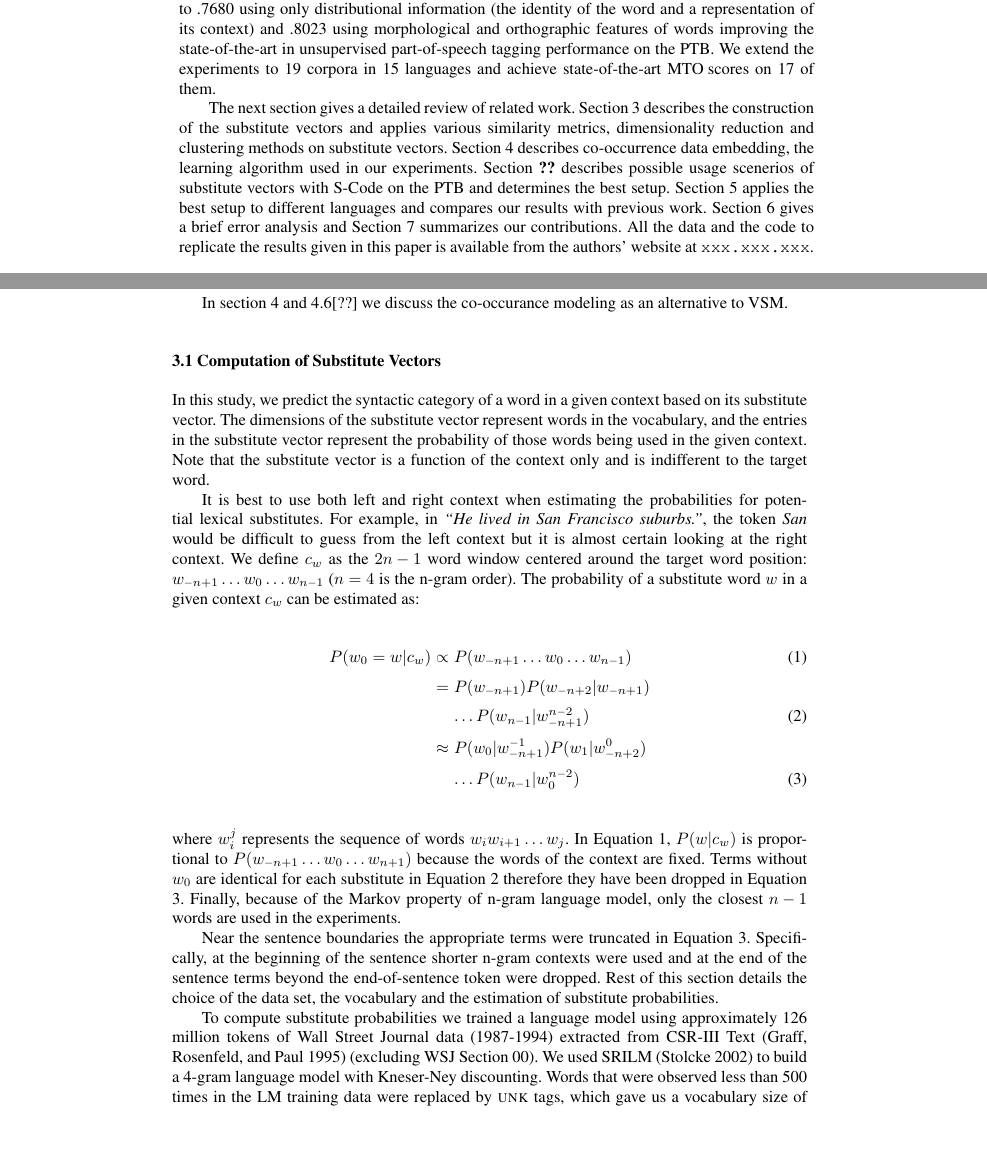
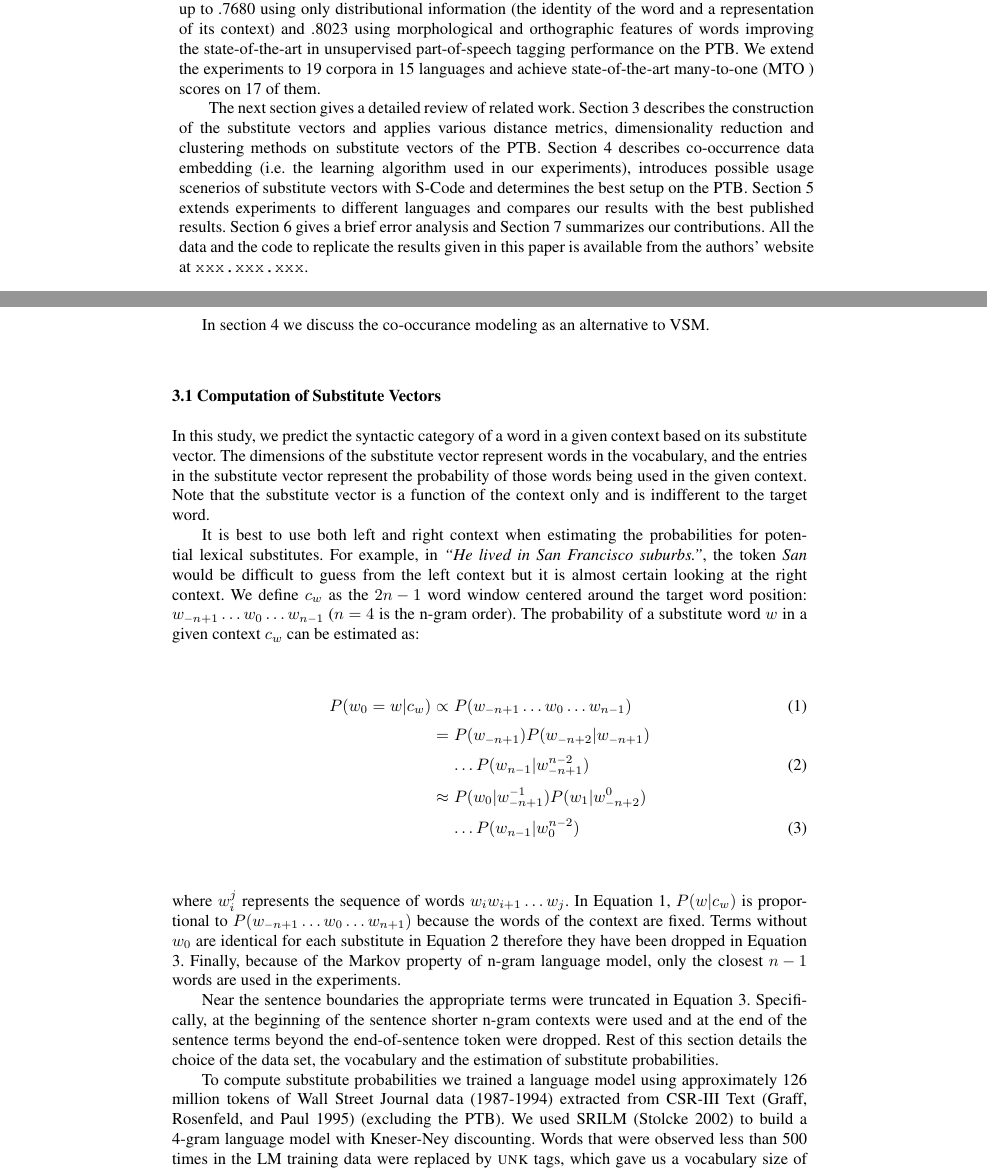
Before and after one commit to ai-ku/upos, a LaTeX document (papers/cl2012/cl/posind_cl.tex, which reads papers/cl2012/cl/introduction.tex, papers/cl2012/cl/substitute.tex): two parts of pages 3 and 6 of 24 before the commit and two parts of pages 5 and 8 of 26 after it, joined at a grey line, cut so that both start at the same text, the shorter picture padded with empty space. Compiled offline with pdfLaTeX.

Commit message:
minor updates

```diff
--- a/papers/cl2012/cl/introduction.tex
+++ b/papers/cl2012/cl/introduction.tex
@@ -108,22 +108,23 @@ information (the identity of the word and a representation of its
 context) and .8023 using morphological and orthographic features of
 words improving the state-of-the-art in unsupervised part-of-speech
 tagging performance on the PTB.  We extend the experiments to 19
-corpora in 15 languages and achieve state-of-the-art \mto scores on 17
-of them.
+corpora in 15 languages and achieve state-of-the-art many-to-one
+(\mto) scores on 17 of them.
 
 The next section gives a detailed review of related work.
 Section~\ref{sec:subthr} describes the construction of the substitute
-vectors and applies various similarity metrics, dimensionality
-reduction and clustering methods on substitute vectors.
-Section~\ref{sec:code} describes co-occurrence data embedding, the
-learning algorithm used in our experiments.  Section~\ref{sec:exp}
-describes possible usage scenerios of substitute vectors with S-Code
-on the PTB and determines the best setup.  Section~\ref{sec:multilang}
-applies the best setup to different languages and compares our results
-with previous work.  Section~\ref{sec:discuss} gives a brief error
-analysis and Section~\ref{sec:contrib} summarizes our contributions.
-All the data and the code to replicate the results given in this paper
-is available from the authors' website at \mbox{\url{xxx.xxx.xxx}}.
+vectors and applies various distance metrics, dimensionality reduction
+and clustering methods on substitute vectors of the PTB.
+Section~\ref{sec:code} describes co-occurrence data embedding
+(i.e. the learning algorithm used in our experiments), introduces
+possible usage scenerios of substitute vectors with S-Code and
+determines the best setup on the PTB.  Section~\ref{sec:multilang}
+extends experiments to different languages and compares our results
+with the best published results.  Section~\ref{sec:discuss} gives a
+brief error analysis and Section~\ref{sec:contrib} summarizes our
+contributions.  All the data and the code to replicate the results
+given in this paper is available from the authors' website at
+\mbox{\url{xxx.xxx.xxx}}.
 
 %% Computational models of syntactic category acquisition rely mainly on
 %% distributional analysis: Words that share the same distribution
--- a/papers/cl2012/cl/posind_cl.tex
+++ b/papers/cl2012/cl/posind_cl.tex
@@ -1,4 +1,4 @@
-%\documentclass[11pt]{article}
+o%\documentclass[11pt]{article}
 \documentclass{clv2}
 \issue{?}{?}{2012}
 
--- a/papers/cl2012/cl/substitute.tex
+++ b/papers/cl2012/cl/substitute.tex
@@ -33,18 +32,18 @@ substitute vectors.
 %% measure between the vectors.  We also apply dimensionality reduction
 %% algorithms to reduce the computaional complexy.
 
-In the following section, we describe the substitute vector theory and
-computation of substitute vectors using a statistical language model.
+In the following section, we describe the theory and computation of
+substitute vectors using a statistical language model.
 Section~\ref{sec:dist} gives a detailed comparison of similarity
 metrics in high dimensional substitute vector space.
 Section~\ref{sec:dimreduce} analyzes application of possible
 dimensionality reduction algorithms to our problem.
 Section~\ref{sec:clustering} presents comparison of various clustering
-techniques and finally Section~\ref{sec:wsj} applies the findings of
-the previous sections to the PTB.
+techniques and applies the findings of the previous sections to the
+PTB.
 
-In section~\ref{sec:code} and \ref{sec:feat}[??] we discuss the
-co-occurance modeling as an alternative to VSM.
+In section~\ref{sec:code} we discuss the co-occurance modeling as an
+alternative to VSM.
 
 \subsection{Computation of Substitute Vectors}
 \label{sec:subcomp}
@@ -128,10 +127,11 @@ of substitute probabilities.
 
 % what is the LM training data
 %Train => 5181717 126019973 690121813
+
 To compute substitute probabilities we trained a language model using
 approximately 126 million tokens of Wall Street Journal data
-(1987-1994) extracted from CSR-III Text \cite{csr3text} (excluding WSJ
-Section 00).
+(1987-1994) extracted from CSR-III Text \cite{csr3text} (excluding the
+PTB).
 % how is the language model trained
 We used SRILM \cite{Stolcke2002} to build a 4-gram language model with
 Kneser-Ney discounting.
```
Also changed, not shown: papers/cl2012/cl/clustering.tex (+7 -8 lines), papers/cl2012/cl/dimension.tex (+1 -2 lines), papers/cl2012/cl/distance.tex (+13 -13 lines), papers/cl2012/cl/experiments.tex (+9 -8 lines), papers/cl2012/cl/posind_cl.pdf, papers/cl2012/cl/posind_cl.tex (4 more changed lines), papers/cl2012/cl/substitute.tex (3 more changed lines).
